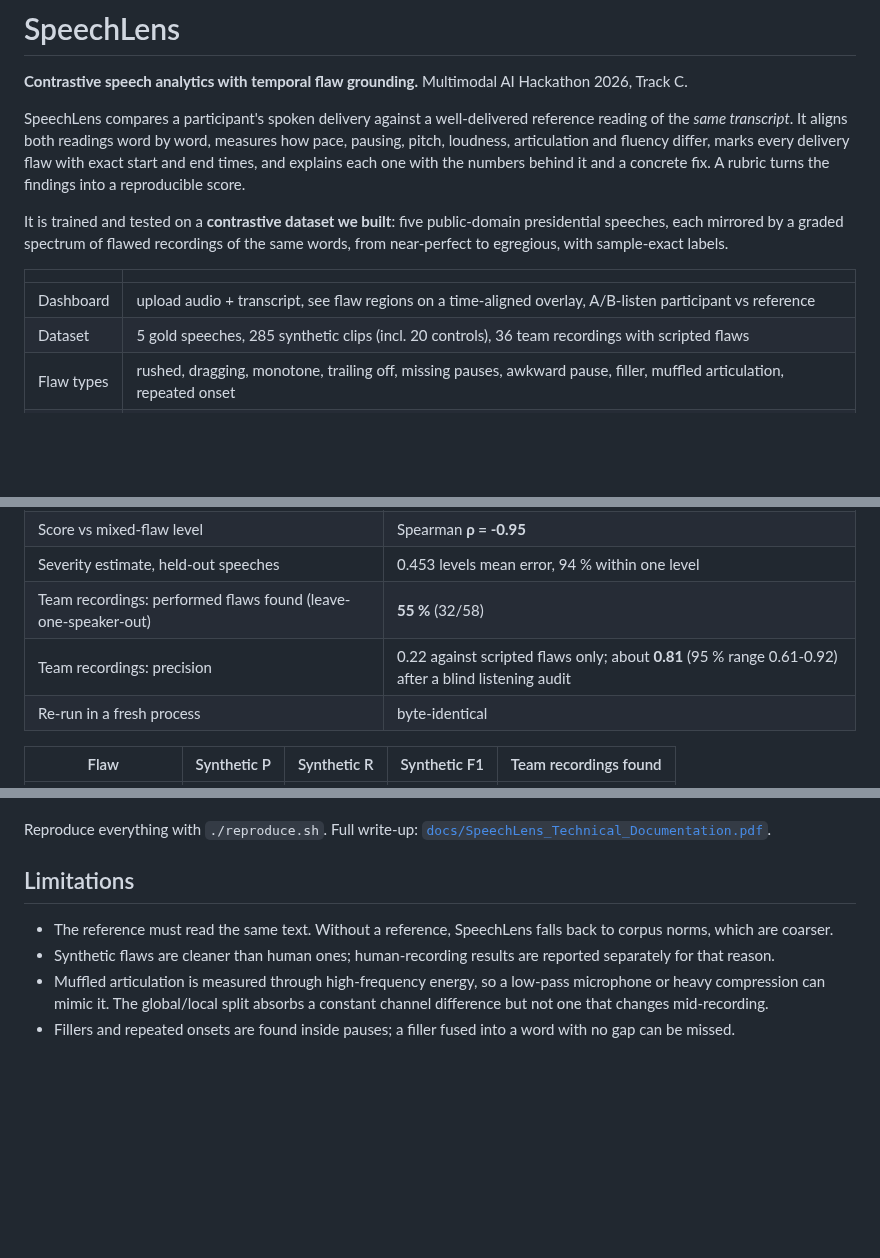
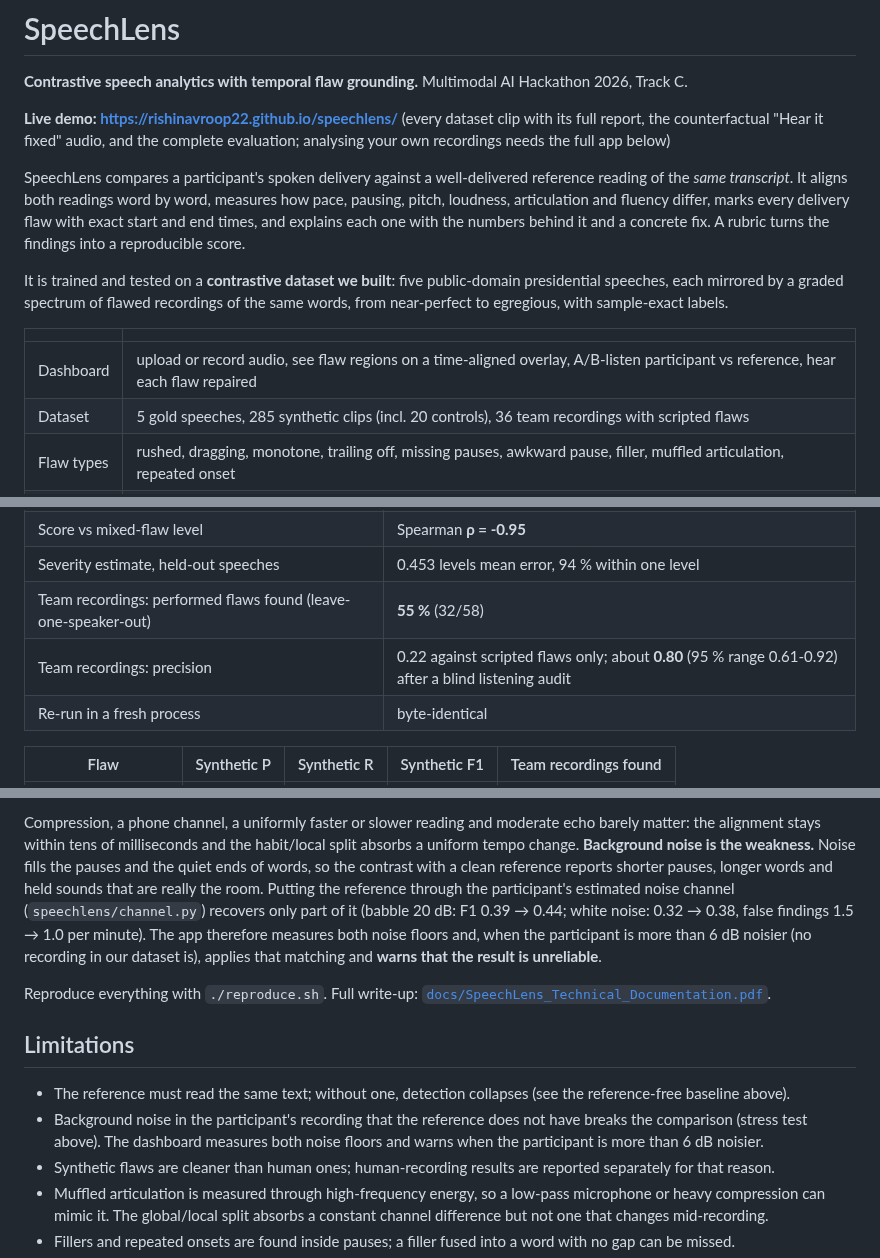
Before and after one commit to rishinavroop22/speechlens, a Markdown page: README.md, 3 parts joined by grey strips. Rendered like a GitHub page; blank space fills up the shorter version.

```diff
--- a/README.md
+++ b/README.md
@@ -2,6 +2,8 @@
 
 **Contrastive speech analytics with temporal flaw grounding.**
 Multimodal AI Hackathon 2026, Track C.
+
+**Live demo: https://rishinavroop22.github.io/speechlens/** (every dataset clip with its full report, the counterfactual "Hear it fixed" audio, and the complete evaluation; analysing your own recordings needs the full app below)
 
 SpeechLens compares a participant's spoken delivery against a well-delivered reference reading of the *same transcript*. It aligns both readings word by word, measures how pace, pausing, pitch, loudness, articulation and fluency differ, marks every delivery flaw with exact start and end times, and explains each one with the numbers behind it and a concrete fix. A rubric turns the findings into a reproducible score.
 
@@ -9,7 +11,7 @@ It is trained and tested on a **contrastive dataset we built**: five public-doma
 
 | | |
 |---|---|
-| Dashboard | upload audio + transcript, see flaw regions on a time-aligned overlay, A/B-listen participant vs reference |
+| Dashboard | upload or record audio, see flaw regions on a time-aligned overlay, A/B-listen participant vs reference, hear each flaw repaired |
 | Dataset | 5 gold speeches, 285 synthetic clips (incl. 20 controls), 36 team recordings with scripted flaws |
 | Flaw types | rushed, dragging, monotone, trailing off, missing pauses, awkward pause, filler, muffled articulation, repeated onset |
 | Runs on | CPU only, no GPU, no cloud API, no language model; identical output on every run |
@@ -114,7 +114,7 @@ All numbers run the full pipeline on raw audio. Detection thresholds and severit
 | Score vs mixed-flaw level | Spearman **ρ = -0.95** |
 | Severity estimate, held-out speeches | 0.453 levels mean error, 94 % within one level |
 | Team recordings: performed flaws found (leave-one-speaker-out) | **55 %** (32/58) |
-| Team recordings: precision | 0.22 against scripted flaws only; about **0.81** (95 % range 0.61-0.92) after a blind listening audit |
+| Team recordings: precision | 0.22 against scripted flaws only; about **0.80** (95 % range 0.61-0.92) after a blind listening audit |
 | Re-run in a fresh process | byte-identical |
 
 | Flaw | Synthetic P | Synthetic R | Synthetic F1 | Team recordings found |
@@ -135,8 +171,11 @@ All numbers run the full pipeline on raw audio. Detection thresholds and severit
+Compression, a phone channel, a uniformly faster or slower reading and moderate echo barely matter: the alignment stays within tens of milliseconds and the habit/local split absorbs a uniform tempo change. **Background noise is the weakness.** Noise fills the pauses and the quiet ends of words, so the contrast with a clean reference reports shorter pauses, longer words and held sounds that are really the room. Putting the reference through the participant's estimated noise channel (`speechlens/channel.py`) recovers only part of it (babble 20 dB: F1 0.39 → 0.44; white noise: 0.32 → 0.38, false findings 1.5 → 1.0 per minute). The app therefore measures both noise floors and, when the participant is more than 6 dB noisier (no recording in our dataset is), applies that matching and **warns that the result is unreliable**.
+
 Reproduce everything with `./reproduce.sh`. Full write-up: [`docs/SpeechLens_Technical_Documentation.pdf`](docs/SpeechLens_Technical_Documentation.pdf).
 
 ## Limitations
 
-- The reference must read the same text. Without a reference, SpeechLens falls back to corpus norms, which are coarser.
+- The reference must read the same text; without one, detection collapses (see the reference-free baseline above).
+- Background noise in the participant's recording that the reference does not have breaks the comparison (stress test above). The dashboard measures both noise floors and warns when the participant is more than 6 dB noisier.
 - Synthetic flaws are cleaner than human ones; human-recording results are reported separately for that reason.
 - Muffled articulation is measured through high-frequency energy, so a low-pass microphone or heavy compression can mimic it. The global/local split absorbs a constant channel difference but not one that changes mid-recording.
 - Fillers and repeated onsets are found inside pauses; a filler fused into a word with no gap can be missed.
```
Also changed, not shown: other parts of README.md (+36 -2 lines), docs/video_script.md (+7 -6 lines), docs/figures/stress.png (added), 17 other files.
